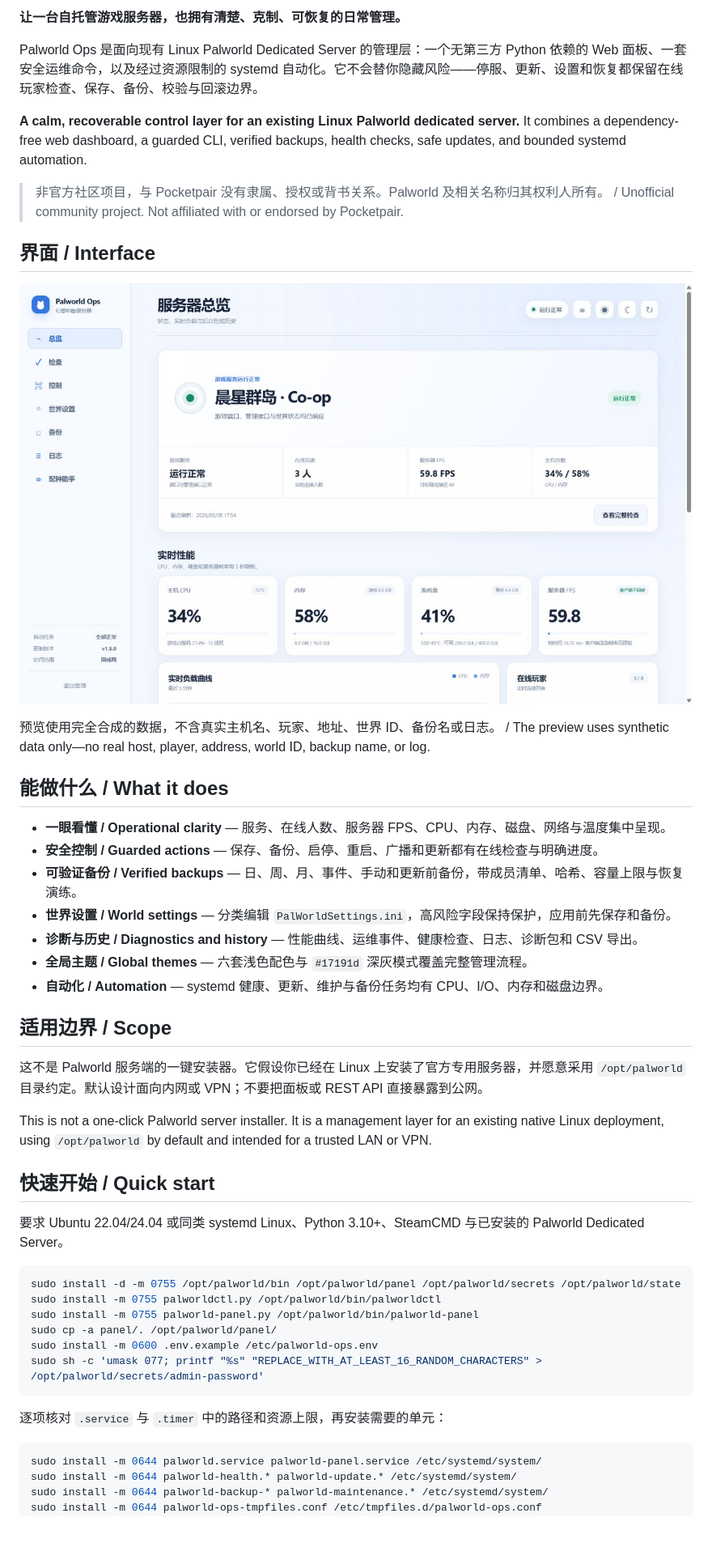
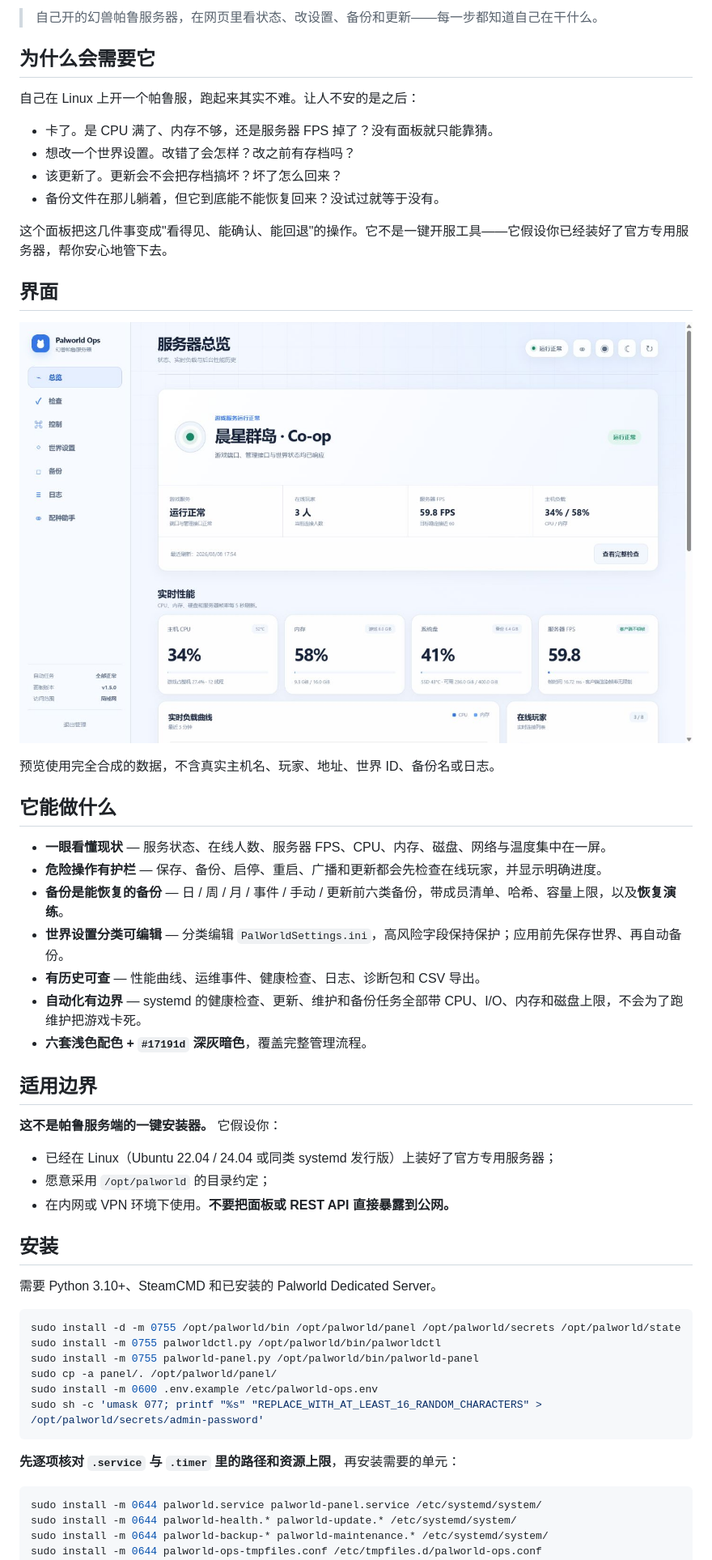
Before and after one commit to ferretgeek/PalworldOps, a Markdown page: README.md, the part around one of its changes. Shown at 81% size. Rendered like a GitHub page; blank space fills up the shorter version.

Commit message:
docs: 重写全部面向读者的文案（主页、README、文档措辞与命名）

````diff
--- a/README.md
+++ b/README.md
@@ -9,14 +11,19 @@
 [![Linux](https://img.shields.io/badge/Linux-systemd-334155?style=flat-square&logo=linux&logoColor=white)](https://systemd.io/)
 [![License](https://img.shields.io/badge/License-MIT-0f766e?style=flat-square)](./LICENSE)
 
-**让一台自托管游戏服务器，也拥有清楚、克制、可恢复的日常管理。**
+> 自己开的幻兽帕鲁服务器，在网页里看状态、改设置、备份和更新——每一步都知道自己在干什么。
 
-Palworld Ops 是面向现有 Linux Palworld Dedicated Server 的管理层：一个无第三方 Python 依赖的 Web 面板、一套安全运维命令，以及经过资源限制的 systemd 自动化。它不会替你隐藏风险——停服、更新、设置和恢复都保留在线玩家检查、保存、备份、校验与回滚边界。
+## 为什么会需要它
 
-**A calm, recoverable control layer for an existing Linux Palworld dedicated server.** It combines a dependency-free web dashboard, a guarded CLI, verified backups, health checks, safe updates, and bounded systemd automation.
+自己在 Linux 上开一个帕鲁服，跑起来其实不难。让人不安的是之后：
 
-> 非官方社区项目，与 Pocketpair 没有隶属、授权或背书关系。Palworld 及相关名称归其权利人所有。 / Unofficial community project. Not affiliated with or endorsed by Pocketpair.
+- 卡了。是 CPU 满了、内存不够，还是服务器 FPS 掉了？没有面板就只能靠猜。
+- 想改一个世界设置。改错了会怎样？改之前有存档吗？
+- 该更新了。更新会不会把存档搞坏？坏了怎么回来？
+- 备份文件在那儿躺着，但它到底能不能恢复回来？没试过就等于没有。
 
-## 界面 / Interface
+这个面板把这几件事变成"看得见、能确认、能回退"的操作。它不是一键开服工具——它假设你已经装好了官方专用服务器，帮你安心地管下去。
+
+## 界面
 
 <p align="center">
@@ -24,26 +31,28 @@ Palworld Ops 是面向现有 Linux Palworld Dedicated Server 的管理层：一
 </p>
 
-预览使用完全合成的数据，不含真实主机名、玩家、地址、世界 ID、备份名或日志。 / The preview uses synthetic data only—no real host, player, address, world ID, backup name, or log.
+预览使用完全合成的数据，不含真实主机名、玩家、地址、世界 ID、备份名或日志。
 
-## 能做什么 / What it does
+## 它能做什么
 
-- **一眼看懂 / Operational clarity** — 服务、在线人数、服务器 FPS、CPU、内存、磁盘、网络与温度集中呈现。
-- **安全控制 / Guarded actions** — 保存、备份、启停、重启、广播和更新都有在线检查与明确进度。
-- **可验证备份 / Verified backups** — 日、周、月、事件、手动和更新前备份，带成员清单、哈希、容量上限与恢复演练。
-- **世界设置 / World settings** — 分类编辑 `PalWorldSettings.ini`，高风险字段保持保护，应用前先保存和备份。
-- **诊断与历史 / Diagnostics and history** — 性能曲线、运维事件、健康检查、日志、诊断包和 CSV 导出。
-- **全局主题 / Global themes** — 六套浅色配色与 `#17191d` 深灰模式覆盖完整管理流程。
-- **自动化 / Automation** — systemd 健康、更新、维护与备份任务均有 CPU、I/O、内存和磁盘边界。
+- **一眼看懂现状** — 服务状态、在线人数、服务器 FPS、CPU、内存、磁盘、网络与温度集中在一屏。
+- **危险操作有护栏** — 保存、备份、启停、重启、广播和更新都会先检查在线玩家，并显示明确进度。
+- **备份是能恢复的备份** — 日 / 周 / 月 / 事件 / 手动 / 更新前六类备份，带成员清单、哈希、容量上限，以及**恢复演练**。
+- **世界设置分类可编辑** — 分类编辑 `PalWorldSettings.ini`，高风险字段保持保护；应用前先保存世界、再自动备份。
+- **有历史可查** — 性能曲线、运维事件、健康检查、日志、诊断包和 CSV 导出。
+- **自动化有边界** — systemd 的健康检查、更新、维护和备份任务全部带 CPU、I/O、内存和磁盘上限，不会为了跑维护把游戏卡死。
+- **六套浅色配色 + `#17191d` 深灰暗色**，覆盖完整管理流程。
 
-## 适用边界 / Scope
+## 适用边界
 
-这不是 Palworld 服务端的一键安装器。它假设你已经在 Linux 上安装了官方专用服务器，并愿意采用 `/opt/palworld` 目录约定。默认设计面向内网或 VPN；不要把面板或 REST API 直接暴露到公网。
+**这不是帕鲁服务端的一键安装器。** 它假设你：
 
-This is not a one-click Palworld server installer. It is a management layer for an existing native Linux deployment, using `/opt/palworld` by default and intended for a trusted LAN or VPN.
+- 已经在 Linux（Ubuntu 22.04 / 24.04 或同类 systemd 发行版）上装好了官方专用服务器；
+- 愿意采用 `/opt/palworld` 的目录约定；
+- 在内网或 VPN 环境下使用。**不要把面板或 REST API 直接暴露到公网。**
 
-## 快速开始 / Quick start
+## 安装
 
-要求 Ubuntu 22.04/24.04 或同类 systemd Linux、Python 3.10+、SteamCMD 与已安装的 Palworld Dedicated Server。
+需要 Python 3.10+、SteamCMD 和已安装的 Palworld Dedicated Server。
 
 ```bash
 sudo install -d -m 0755 /opt/palworld/bin /opt/palworld/panel /opt/palworld/secrets /opt/palworld/state
@@ -54,7 +63,7 @@ sudo install -m 0600 .env.example /etc/palworld-ops.env
 sudo sh -c 'umask 077; printf "%s" "REPLACE_WITH_AT_LEAST_16_RANDOM_CHARACTERS" > /opt/palworld/secrets/admin-password'
 ```
 
-逐项核对 `.service` 与 `.timer` 中的路径和资源上限，再安装需要的单元：
+**先逐项核对 `.service` 与 `.timer` 里的路径和资源上限**，再安装需要的单元：
 
 ```bash
 sudo install -m 0644 palworld.service palworld-panel.service /etc/systemd/system/
````
Also changed, not shown: other parts of README.md (+42 -25 lines), README_EN.md (added, +143 -0 lines).
